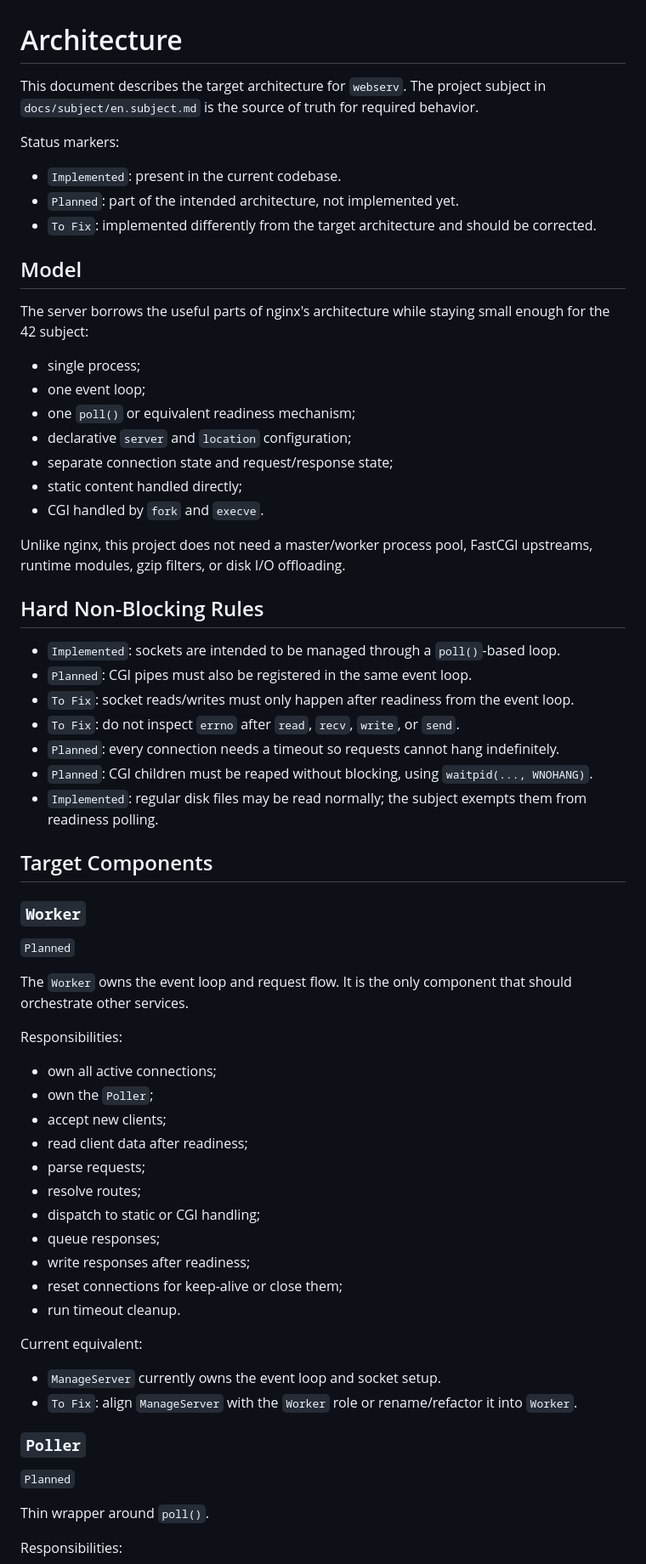
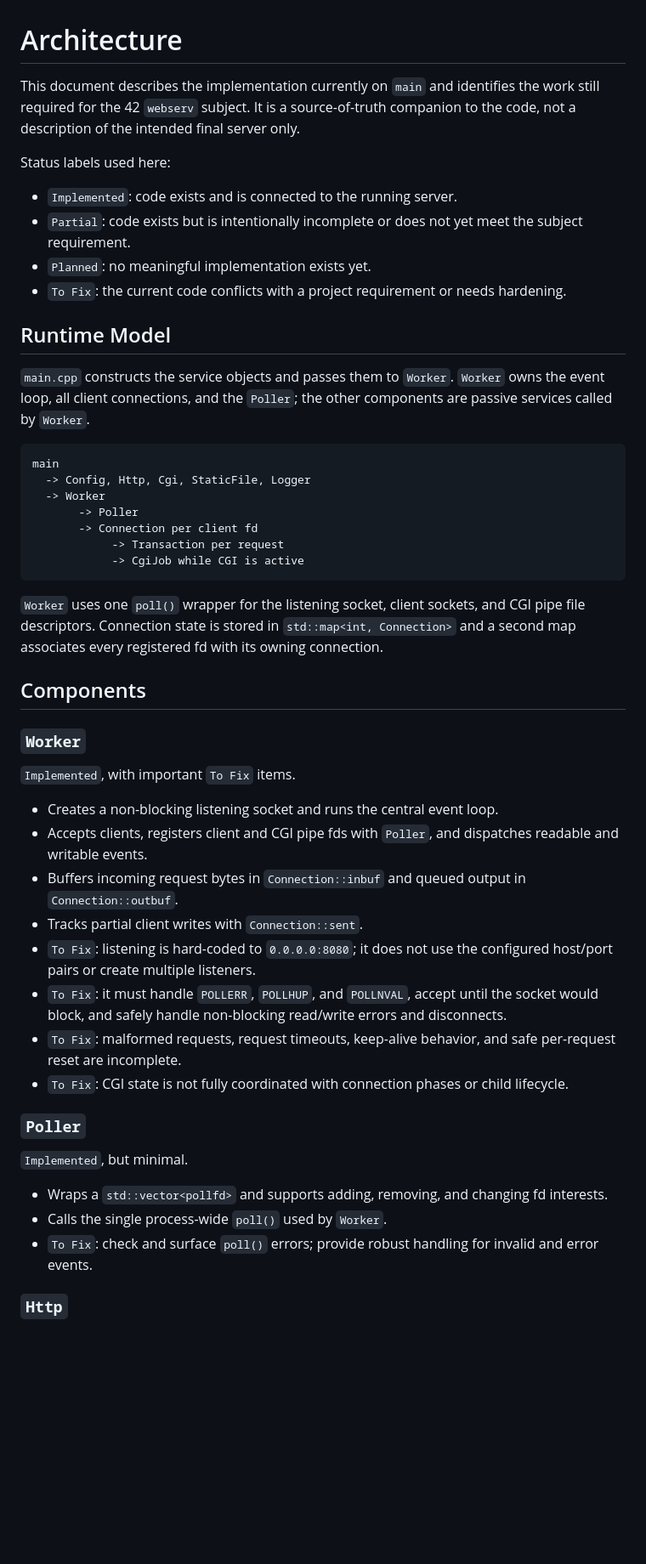
Before and after one commit to lgollong/webserv, a Markdown page: docs/architecture.md, the part around one of its changes. Shown at 85% size. Rendered like a GitHub page; blank space fills up the shorter version.

Commit message:
align with current implementation

````diff
--- a/docs/architecture.md
+++ b/docs/architecture.md
@@ -1,73 +1,52 @@
 # Architecture
 
-This document describes the target architecture for `webserv`. The project subject in
-`docs/subject/en.subject.md` is the source of truth for required behavior.
+This document describes the implementation currently on `main` and identifies the work still required for the 42 `webserv` subject. It is a source-of-truth companion to the code, not a description of the intended final server only.
 
-Status markers:
+Status labels used here:
 
-- `Implemented`: present in the current codebase.
-- `Planned`: part of the intended architecture, not implemented yet.
-- `To Fix`: implemented differently from the target architecture and should be corrected.
+- `Implemented`: code exists and is connected to the running server.
+- `Partial`: code exists but is intentionally incomplete or does not yet meet the subject requirement.
+- `Planned`: no meaningful implementation exists yet.
+- `To Fix`: the current code conflicts with a project requirement or needs hardening.
 
-## Model
+## Runtime Model
 
-The server borrows the useful parts of nginx's architecture while staying small enough for the
-42 subject:
+`main.cpp` constructs the service objects and passes them to `Worker`. `Worker` owns the event loop, all client connections, and the `Poller`; the other components are passive services called by `Worker`.
 
-- single process;
-- one event loop;
-- one `poll()` or equivalent readiness mechanism;
-- declarative `server` and `location` configuration;
-- separate connection state and request/response state;
-- static content handled directly;
-- CGI handled by `fork` and `execve`.
+```text
+main
+  -> Config, Http, Cgi, StaticFile, Logger
+  -> Worker
+       -> Poller
+       -> Connection per client fd
+            -> Transaction per request
+            -> CgiJob while CGI is active
+```
 
-Unlike nginx, this project does not need a master/worker process pool, FastCGI upstreams, runtime
-modules, gzip filters, or disk I/O offloading.
+`Worker` uses one `poll()` wrapper for the listening socket, client sockets, and CGI pipe file descriptors. Connection state is stored in `std::map<int, Connection>` and a second map associates every registered fd with its owning connection.
 
-## Hard Non-Blocking Rules
-
-- `Implemented`: sockets are intended to be managed through a `poll()`-based loop.
-- `Planned`: CGI pipes must also be registered in the same event loop.
-- `To Fix`: socket reads/writes must only happen after readiness from the event loop.
-- `To Fix`: do not inspect `errno` after `read`, `recv`, `write`, or `send`.
-- `Planned`: every connection needs a timeout so requests cannot hang indefinitely.
-- `Planned`: CGI children must be reaped without blocking, using `waitpid(..., WNOHANG)`.
-- `Implemented`: regular disk files may be read normally; the subject exempts them from readiness polling.
-
-## Target Components
+## Components
 
 ### `Worker`
 
-`Planned`
+`Implemented`, with important `To Fix` items.
 
-The `Worker` owns the event loop and request flow. It is the only component that should orchestrate
-other services.
-
-Responsibilities:
-
-- own all active connections;
-- own the `Poller`;
-- accept new clients;
-- read client data after readiness;
-- parse requests;
-- resolve routes;
-- dispatch to static or CGI handling;
-- queue responses;
-- write responses after readiness;
-- reset connections for keep-alive or close them;
-- run timeout cleanup.
-
-Current equivalent:
-
-- `ManageServer` currently owns the event loop and socket setup.
-- `To Fix`: align `ManageServer` with the `Worker` role or rename/refactor it into `Worker`.
+- Creates a non-blocking listening socket and runs the central event loop.
+- Accepts clients, registers client and CGI pipe fds with `Poller`, and dispatches readable and writable events.
+- Buffers incoming request bytes in `Connection::inbuf` and queued output in `Connection::outbuf`.
+- Tracks partial client writes with `Connection::sent`.
+- `To Fix`: listening is hard-coded to `0.0.0.0:8080`; it does not use the configured host/port pairs or create multiple listeners.
+- `To Fix`: it must handle `POLLERR`, `POLLHUP`, and `POLLNVAL`, accept until the socket would block, and safely handle non-blocking read/write errors and disconnects.
+- `To Fix`: malformed requests, request timeouts, keep-alive behavior, and safe per-request reset are incomplete.
+- `To Fix`: CGI state is not fully coordinated with connection phases or child lifecycle.
 
 ### `Poller`
 
-`Planned`
+`Implemented`, but minimal.
 
-Thin wrapper around `poll()`.
+- Wraps a `std::vector<pollfd>` and supports adding, removing, and changing fd interests.
+- Calls the single process-wide `poll()` used by `Worker`.
+- `To Fix`: check and surface `poll()` errors; provide robust handling for invalid and error events.
 
-Responsibilities:
+### `Http`
 
````
Also changed, not shown: other parts of docs/architecture.md (+66 -225 lines).
